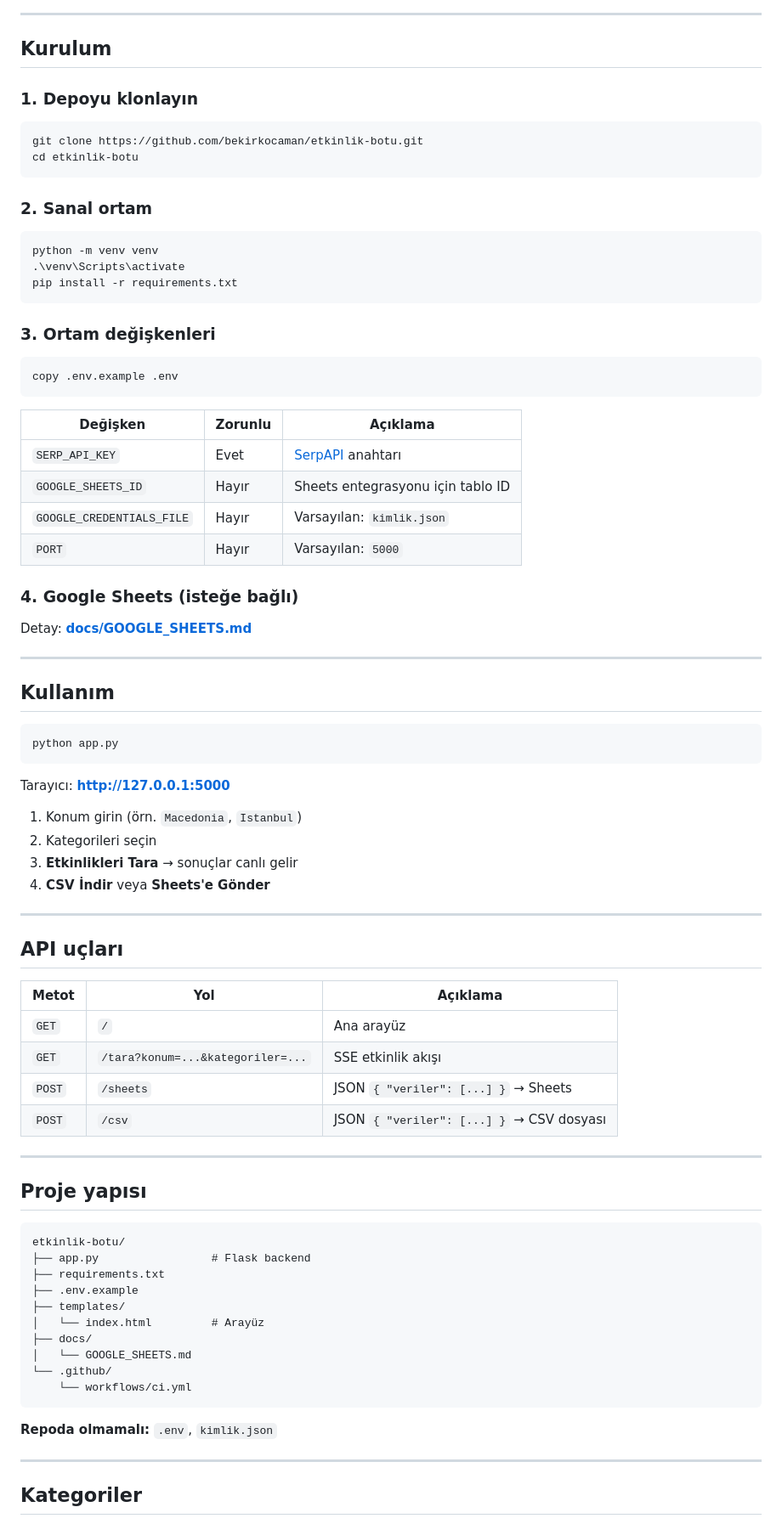
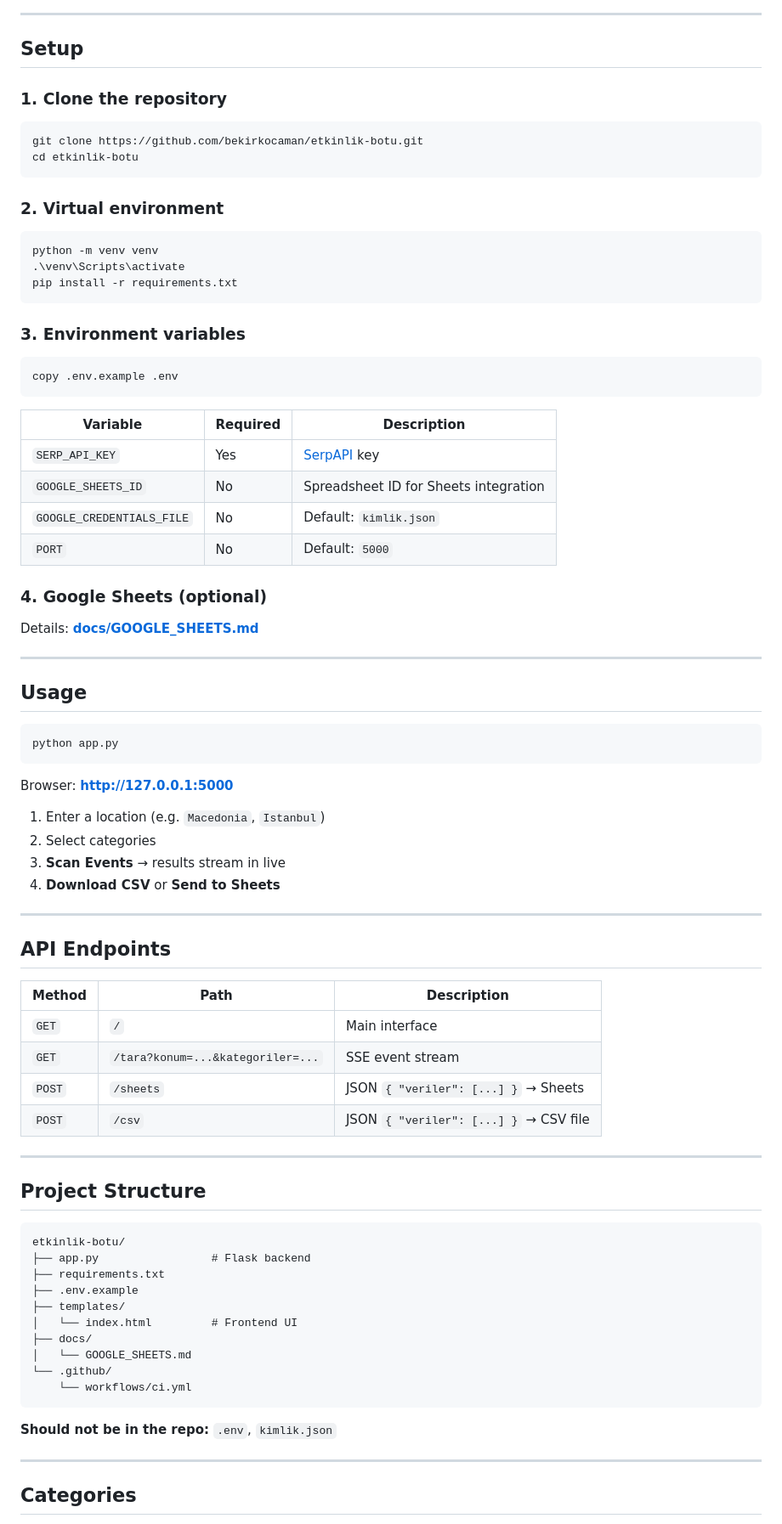
Before and after one commit to bekirkocaman/etkinlik-botu, a Markdown page: README.md, the part around one of its changes. Shown at 85% size. Drawn GitHub-style.

Commit message:
Translate README to English

````diff
--- a/README.md
+++ b/README.md
@@ -40,16 +40,16 @@ flowchart TB
 
 ---
 
-## Kurulum
+## Setup
 
-### 1. Depoyu klonlayın
+### 1. Clone the repository
 
 ```bash
 git clone https://github.com/bekirkocaman/etkinlik-botu.git
 cd etkinlik-botu
 ```
 
-### 2. Sanal ortam
+### 2. Virtual environment
 
 ```powershell
 python -m venv venv
@@ -57,52 +57,52 @@ python -m venv venv
 pip install -r requirements.txt
 ```
 
-### 3. Ortam değişkenleri
+### 3. Environment variables
 
 ```powershell
 copy .env.example .env
 ```
 
-| Değişken | Zorunlu | Açıklama |
-|----------|---------|----------|
-| `SERP_API_KEY` | Evet | [SerpAPI](https://serpapi.com/) anahtarı |
-| `GOOGLE_SHEETS_ID` | Hayır | Sheets entegrasyonu için tablo ID |
-| `GOOGLE_CREDENTIALS_FILE` | Hayır | Varsayılan: `kimlik.json` |
-| `PORT` | Hayır | Varsayılan: `5000` |
+| Variable | Required | Description |
+|----------|----------|-------------|
+| `SERP_API_KEY` | Yes | [SerpAPI](https://serpapi.com/) key |
+| `GOOGLE_SHEETS_ID` | No | Spreadsheet ID for Sheets integration |
+| `GOOGLE_CREDENTIALS_FILE` | No | Default: `kimlik.json` |
+| `PORT` | No | Default: `5000` |
 
-### 4. Google Sheets (isteğe bağlı)
+### 4. Google Sheets (optional)
 
-Detay: **[docs/GOOGLE_SHEETS.md](docs/GOOGLE_SHEETS.md)**
+Details: **[docs/GOOGLE_SHEETS.md](docs/GOOGLE_SHEETS.md)**
 
 ---
 
-## Kullanım
+## Usage
 
 ```powershell
 python app.py
 ```
 
-Tarayıcı: **http://127.0.0.1:5000**
+Browser: **http://127.0.0.1:5000**
 
-1. Konum girin (örn. `Macedonia`, `Istanbul`)
-2. Kategorileri seçin
-3. **Etkinlikleri Tara** → sonuçlar canlı gelir
-4. **CSV İndir** veya **Sheets'e Gönder**
+1. Enter a location (e.g. `Macedonia`, `Istanbul`)
+2. Select categories
+3. **Scan Events** → results stream in live
+4. **Download CSV** or **Send to Sheets**
 
 ---
 
-## API uçları
+## API Endpoints
 
-| Metot | Yol | Açıklama |
-|-------|-----|----------|
-| `GET` | `/` | Ana arayüz |
-| `GET` | `/tara?konum=...&kategoriler=...` | SSE etkinlik akışı |
+| Method | Path | Description |
+|--------|------|-------------|
+| `GET` | `/` | Main interface |
+| `GET` | `/tara?konum=...&kategoriler=...` | SSE event stream |
 | `POST` | `/sheets` | JSON `{ "veriler": [...] }` → Sheets |
-| `POST` | `/csv` | JSON `{ "veriler": [...] }` → CSV dosyası |
+| `POST` | `/csv` | JSON `{ "veriler": [...] }` → CSV file |
 
 ---
 
-## Proje yapısı
+## Project Structure
 
 ```
 etkinlik-botu/
@@ -110,16 +110,16 @@ etkinlik-botu/
 ├── requirements.txt
 ├── .env.example
 ├── templates/
-│   └── index.html         # Arayüz
+│   └── index.html         # Frontend UI
 ├── docs/
 │   └── GOOGLE_SHEETS.md
 └── .github/
     └── workflows/ci.yml
 ```
 
-**Repoda olmamalı:** `.env`, `kimlik.json`
+**Should not be in the repo:** `.env`, `kimlik.json`
 
 ---
 
-## Kategoriler
+## Categories
 
````
Also changed, not shown: other parts of README.md (+22 -22 lines).
